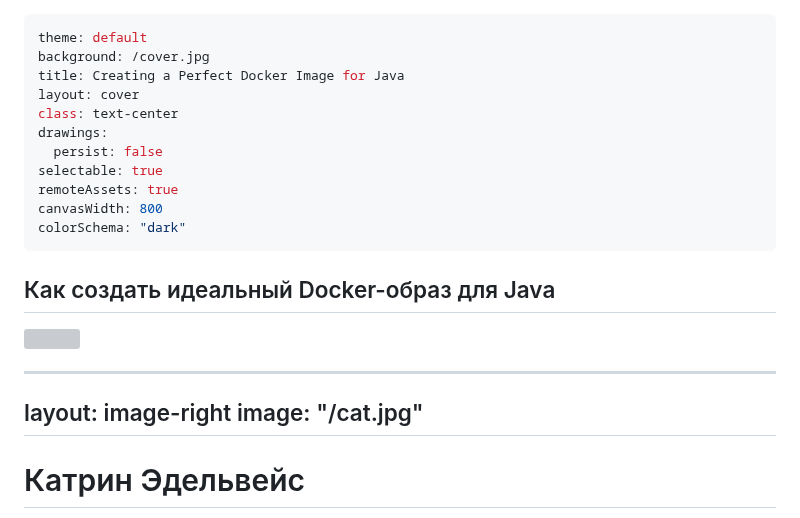
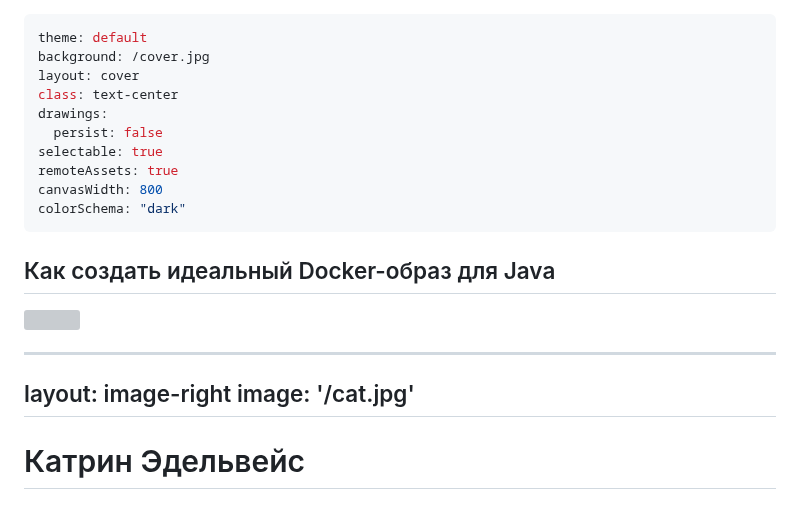
Before and after one commit to des-felins/perfect-docker-images, a Markdown page: slides.md, the part around one of its changes. Rendered like a GitHub page; grey boxes are pictures that could not be loaded.

Commit message:
verify hypoth

```diff
--- a/slides.md
+++ b/slides.md
@@ -1,7 +1,6 @@
 ---
 theme: default
 background: /cover.jpg
-title: Creating a Perfect Docker Image for Java
 layout: cover
 class: text-center
 drawings:
@@ -25,7 +24,7 @@ h2 {
 
 ---
 layout: image-right
-image: "/cat.jpg"
+image: '/cat.jpg'
 ---
 
 # Катрин Эдельвейс
```
Also changed, not shown: other parts of slides.md (+1 -1 lines).
